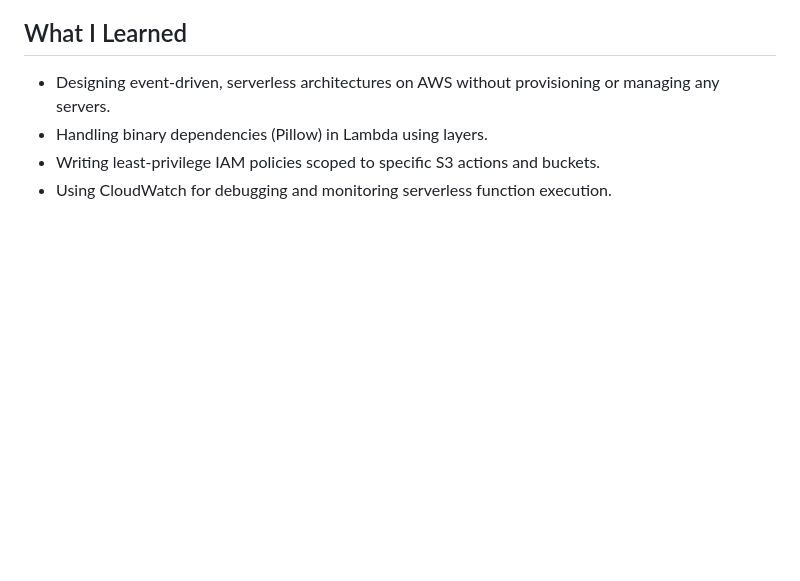
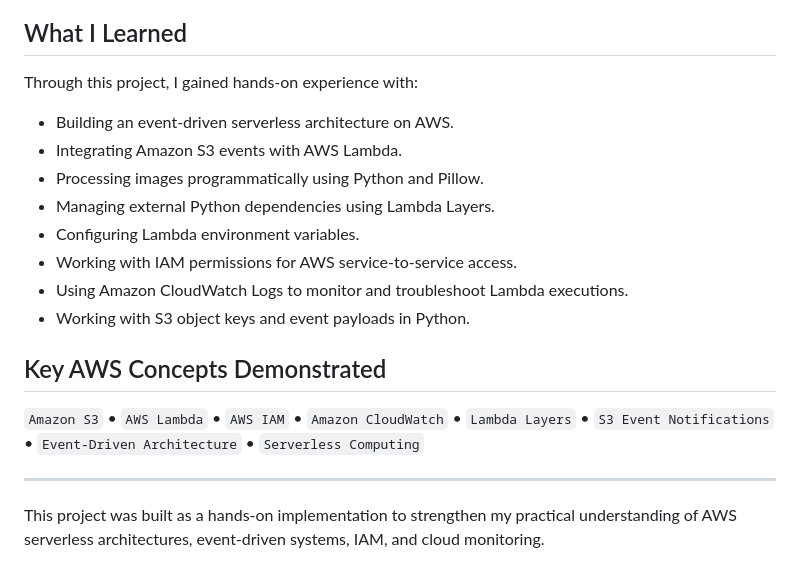
Before and after one commit to yabeshisaac/aws-serverless-thumbnail-generator, a Markdown page: README.md, the part around one of its changes. GitHub-like rendering; blank space fills up the shorter version.

```diff
--- a/README.md
+++ b/README.md
@@ -81,7 +155,21 @@ The Lambda execution role was scoped to least-privilege access:
 
 ## What I Learned
 
-- Designing event-driven, serverless architectures on AWS without provisioning or managing any servers.
-- Handling binary dependencies (Pillow) in Lambda using layers.
-- Writing least-privilege IAM policies scoped to specific S3 actions and buckets.
-- Using CloudWatch for debugging and monitoring serverless function execution.
+Through this project, I gained hands-on experience with:
+
+- Building an event-driven serverless architecture on AWS.
+- Integrating Amazon S3 events with AWS Lambda.
+- Processing images programmatically using Python and Pillow.
+- Managing external Python dependencies using Lambda Layers.
+- Configuring Lambda environment variables.
+- Working with IAM permissions for AWS service-to-service access.
+- Using Amazon CloudWatch Logs to monitor and troubleshoot Lambda executions.
+- Working with S3 object keys and event payloads in Python.
+
+## Key AWS Concepts Demonstrated
+
+`Amazon S3` • `AWS Lambda` • `AWS IAM` • `Amazon CloudWatch` • `Lambda Layers` • `S3 Event Notifications` • `Event-Driven Architecture` • `Serverless Computing`
+
+---
+
+This project was built as a hands-on implementation to strengthen my practical understanding of AWS serverless architectures, event-driven systems, IAM, and cloud monitoring.
```
Also changed, not shown: other parts of README.md (+127 -53 lines).
